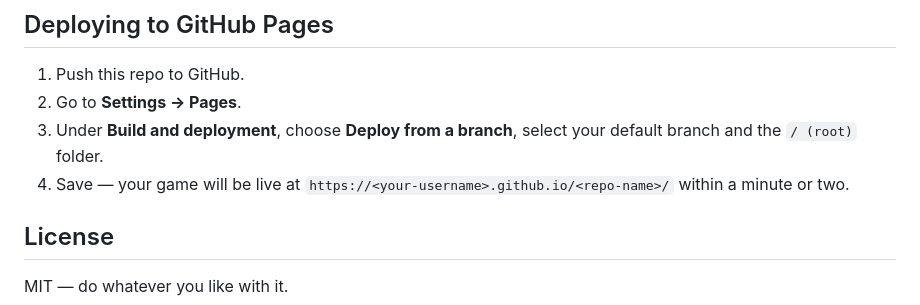
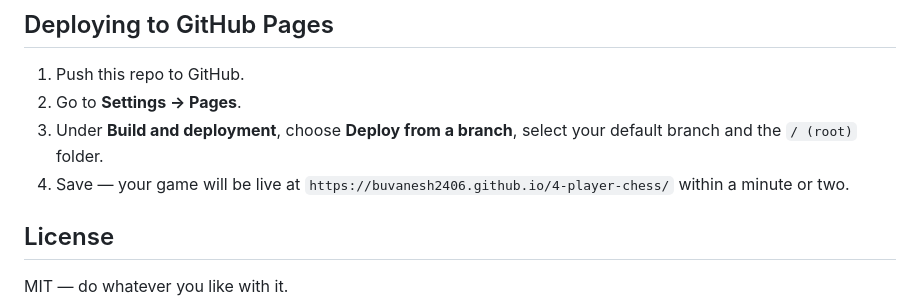
Before and after one commit to buvanesh2406/4-player-chess, a Markdown page: README.md, the part around the change. Rendered like a GitHub page.

Commit message:
Update live URL in README for GitHub Pages

```diff
--- a/README.md
+++ b/README.md
@@ -64,7 +64,7 @@ This project implements the rules that matter for a genuinely playable game, wit
 1. Push this repo to GitHub.
 2. Go to **Settings → Pages**.
 3. Under **Build and deployment**, choose **Deploy from a branch**, select your default branch and the `/ (root)` folder.
-4. Save — your game will be live at `https://<your-username>.github.io/<repo-name>/` within a minute or two.
+4. Save — your game will be live at `https://buvanesh2406.github.io/4-player-chess/` within a minute or two.
 
 ## License
 
```
